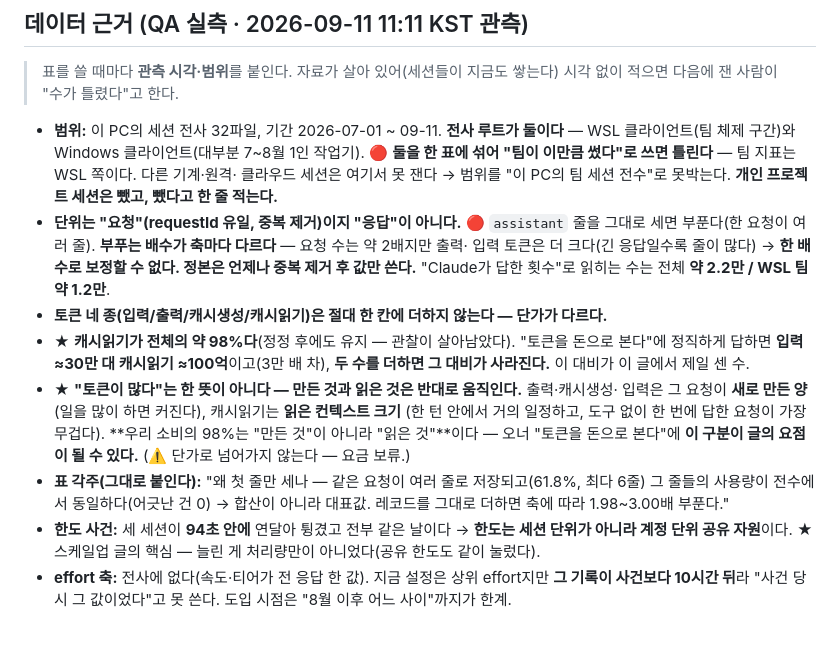
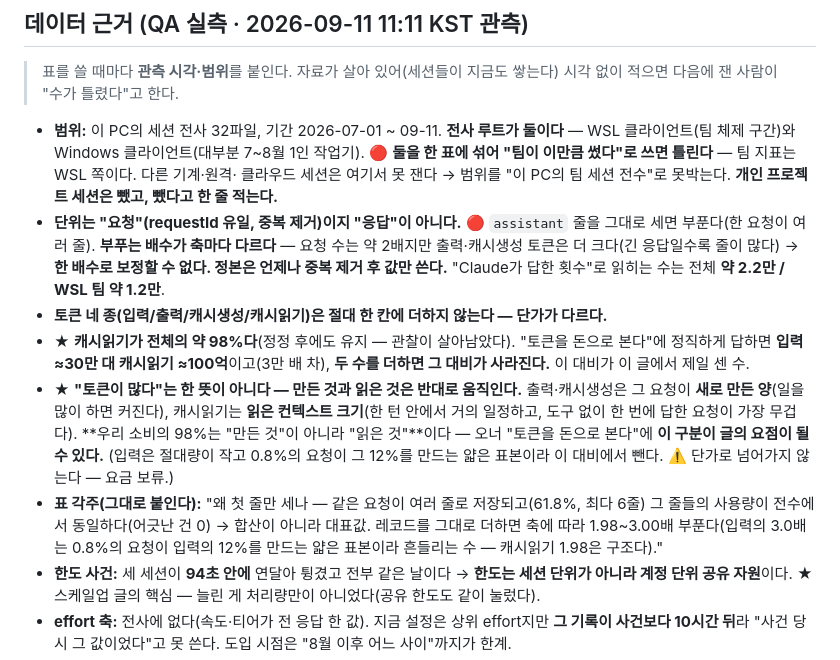
Before and after one commit to yungu-k/ai-driven-qa, a Markdown page: docs/plan-ai-scaleup-post-2026-09-11.md, the part around the change. Drawn GitHub-style; blank space fills up the shorter version.

Commit message:
docs: don't pair input(3.0×, sample) with cache-read(1.98×, structural)
QA2 보강 — 입력 배수 3.0은 0.8% 요청이 입력의 12%를 만드는 얇은 표본이라 흔들린다.
캐시읽기 1.98은 구조(컨텍스트 축 vs 작업량 축). 나란히 적으면 둘 다 성질로 읽힌다 →
"만든 것" 축에서 입력 빼고 출력·캐시생성으로, 각주에 입력 3.0의 표본성 명시.

Co-Authored-By: Claude Opus 4.8 <noreply@anthropic.com>
Claude-Session: https://claude.ai/code/session_01NPtuazV3CraB9Mc7BeQXwK

```diff
--- a/docs/plan-ai-scaleup-post-2026-09-11.md
+++ b/docs/plan-ai-scaleup-post-2026-09-11.md
@@ -46,21 +46,23 @@
   클라우드 세션은 여기서 못 잰다 → 범위를 "이 PC의 팀 세션 전수"로 못박는다. **개인 프로젝트
   세션은 뺐고, 뺐다고 한 줄 적는다.**
 - **단위는 "요청"(requestId 유일, 중복 제거)이지 "응답"이 아니다.** 🔴 `assistant` 줄을 그대로
-  세면 부푼다(한 요청이 여러 줄). **부푸는 배수가 축마다 다르다** — 요청 수는 약 2배지만 출력·
-  입력 토큰은 더 크다(긴 응답일수록 줄이 많다) → **한 배수로 보정할 수 없다. 정본은 언제나
-  중복 제거 후 값만 쓴다.** "Claude가 답한 횟수"로 읽히는 수는 전체 **약 2.2만 / WSL 팀 약 1.2만**.
+  세면 부푼다(한 요청이 여러 줄). **부푸는 배수가 축마다 다르다** — 요청 수는 약 2배지만
+  출력·캐시생성 토큰은 더 크다(긴 응답일수록 줄이 많다) → **한 배수로 보정할 수 없다. 정본은
+  언제나 중복 제거 후 값만 쓴다.** "Claude가 답한 횟수"로 읽히는 수는 전체 **약 2.2만 / WSL 팀 약 1.2만**.
 - **토큰 네 종(입력/출력/캐시생성/캐시읽기)은 절대 한 칸에 더하지 않는다 — 단가가 다르다.**
 - ★ **캐시읽기가 전체의 약 98%다**(정정 후에도 유지 — 관찰이 살아남았다). "토큰을 돈으로
   본다"에 정직하게 답하면 **입력 ≈30만 대 캐시읽기 ≈100억**이고(3만 배 차), **두 수를 더하면
   그 대비가 사라진다.** 이 대비가 이 글에서 제일 센 수.
-- ★ **"토큰이 많다"는 한 뜻이 아니다 — 만든 것과 읽은 것은 반대로 움직인다.** 출력·캐시생성·
-  입력은 그 요청이 **새로 만든 양**(일을 많이 하면 커진다), 캐시읽기는 **읽은 컨텍스트 크기**
-  (한 턴 안에서 거의 일정하고, 도구 없이 한 번에 답한 요청이 가장 무겁다). **우리 소비의 98%는
+- ★ **"토큰이 많다"는 한 뜻이 아니다 — 만든 것과 읽은 것은 반대로 움직인다.** 출력·캐시생성은
+  그 요청이 **새로 만든 양**(일을 많이 하면 커진다), 캐시읽기는 **읽은 컨텍스트 크기**(한 턴
+  안에서 거의 일정하고, 도구 없이 한 번에 답한 요청이 가장 무겁다). **우리 소비의 98%는
   "만든 것"이 아니라 "읽은 것"**이다 — 오너 "토큰을 돈으로 본다"에 **이 구분이 글의 요점이 될 수
-  있다.** (⚠️ 단가로 넘어가지 않는다 — 요금 보류.)
+  있다.** (입력은 절대량이 작고 0.8%의 요청이 그 12%를 만드는 얇은 표본이라 이 대비에서 뺀다.
+  ⚠️ 단가로 넘어가지 않는다 — 요금 보류.)
 - **표 각주(그대로 붙인다):** "왜 첫 줄만 세나 — 같은 요청이 여러 줄로 저장되고(61.8%, 최다
   6줄) 그 줄들의 사용량이 전수에서 동일하다(어긋난 건 0) → 합산이 아니라 대표값. 레코드를
-  그대로 더하면 축에 따라 1.98~3.00배 부푼다."
+  그대로 더하면 축에 따라 1.98~3.00배 부푼다(입력의 3.0배는 0.8%의 요청이 입력의 12%를 만드는
+  얇은 표본이라 흔들리는 수 — 캐시읽기 1.98은 구조다)."
 - **한도 사건:** 세 세션이 **94초 안에** 연달아 튕겼고 전부 같은 날이다 →
   **한도는 세션 단위가 아니라 계정 단위 공유 자원**이다. ★ 스케일업 글의 핵심 — 늘린 게
   처리량만이 아니었다(공유 한도도 같이 눌렀다).
```
